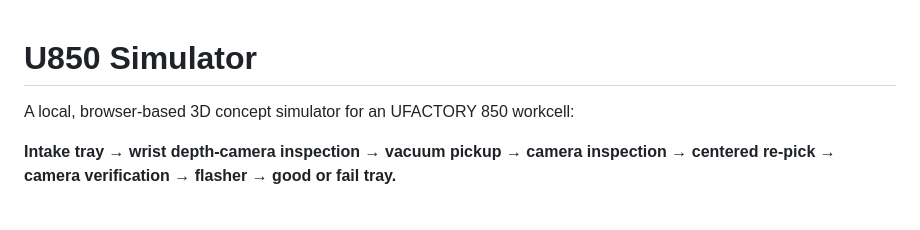
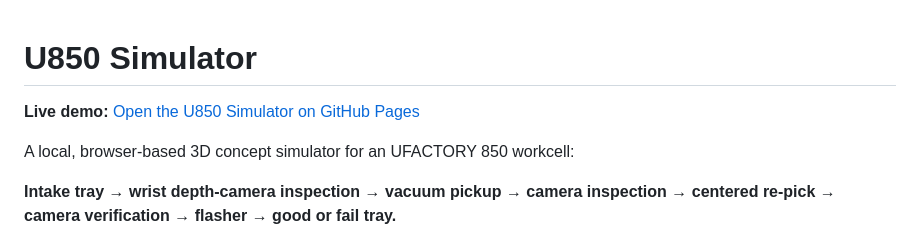
Before and after one commit to patthananb/U850_Simulator, a Markdown page: README.md, the part around the change. Drawn GitHub-style; blank space fills up the shorter version.

Commit message:
Add prominent GitHub Pages demo link to README

```diff
--- a/README.md
+++ b/README.md
@@ -1,4 +1,6 @@
 # U850 Simulator
+
+**Live demo:** [Open the U850 Simulator on GitHub Pages](https://patthananb.github.io/U850_Simulator/)
 
 A local, browser-based 3D concept simulator for an UFACTORY 850 workcell:
 
```
